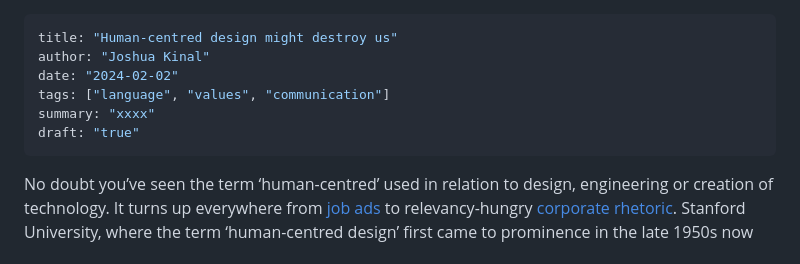
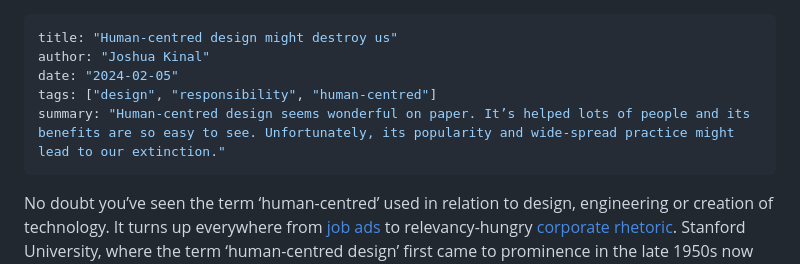
Before and after one commit to sealfur/sealfur-com, a Markdown page: src/posts/202402011411-know-what-you-mean.md, the part around the change. Drawn GitHub-style.

Commit message:
updated date, added summary, removed draft status

```diff
--- a/src/posts/202402011411-know-what-you-mean.md
+++ b/src/posts/202402011411-know-what-you-mean.md
@@ -1,10 +1,9 @@
 ---
 title: "Human-centred design might destroy us"
 author: "Joshua Kinal"
-date: "2024-02-02"
-tags: ["language", "values", "communication"]
-summary: "xxxx"
-draft: "true"
+date: "2024-02-05"
+tags: ["design", "responsibility", "human-centred"]
+summary: "Human-centred design seems wonderful on paper. It’s helped lots of people and its benefits are so easy to see. Unfortunately, its popularity and wide-spread practice might lead to our extinction."
 ---
 
 No doubt you’ve seen the term ‘human-centred’ used in relation to design, engineering or creation of technology. It turns up everywhere from [job ads](https://www.seek.com.au/%22human-centred%22-jobs) to relevancy-hungry [corporate rhetoric](https://www.mckinsey.com/search?q=human+centered&pageFilter=all&sort=default&start=1). Stanford University, where the term ‘human-centred design’ first came to prominence in the late 1950s now boasts an [Institute for Human-Centered Artificial Intelligence](https://hai.stanford.edu/navigate/welcome) [sic]. This concept has helped many people in their day-to-day lives. It sounds like a good thing, but it is slowly destroying us. Human-centred design largely ignores our responsibility to the future, favouring more immediate perceived benefits.
```
